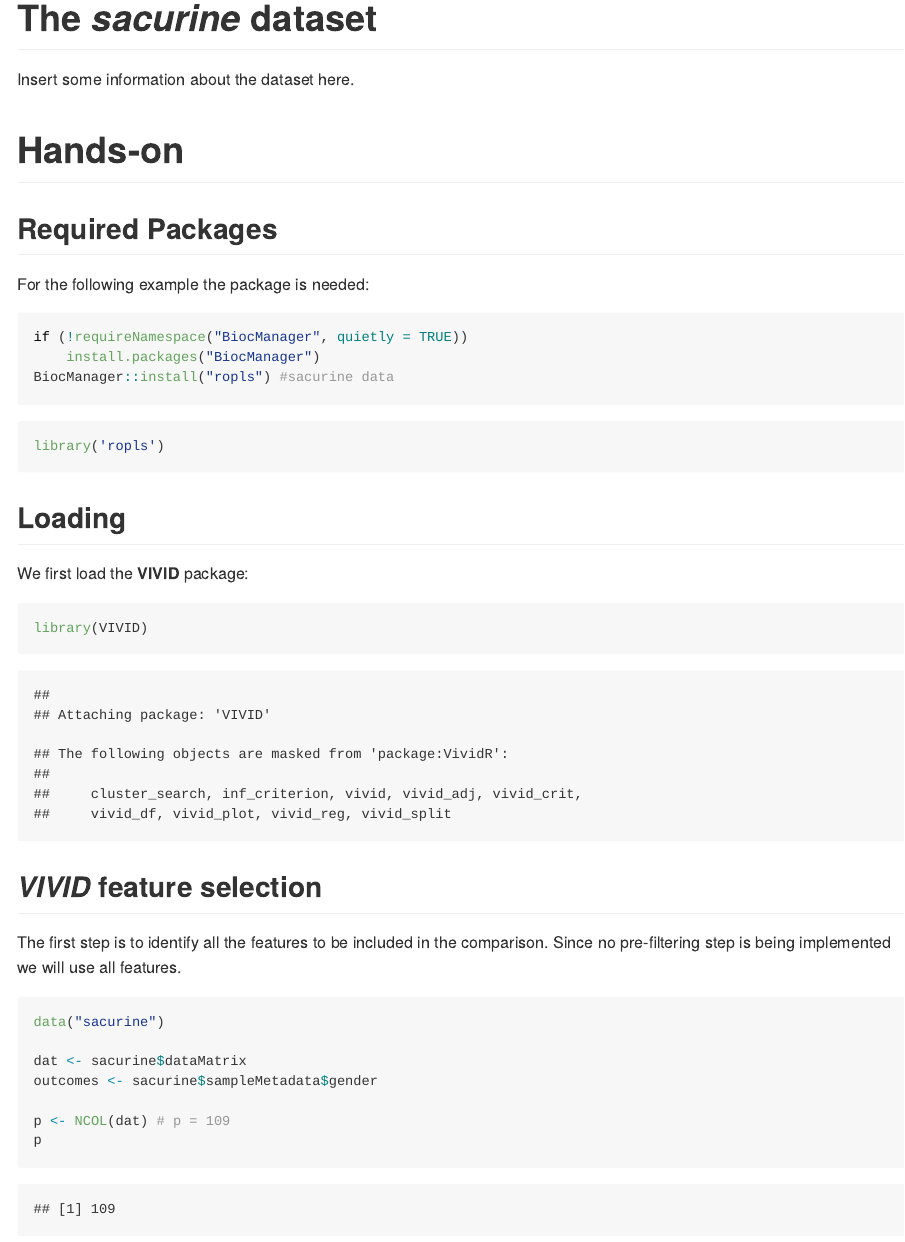
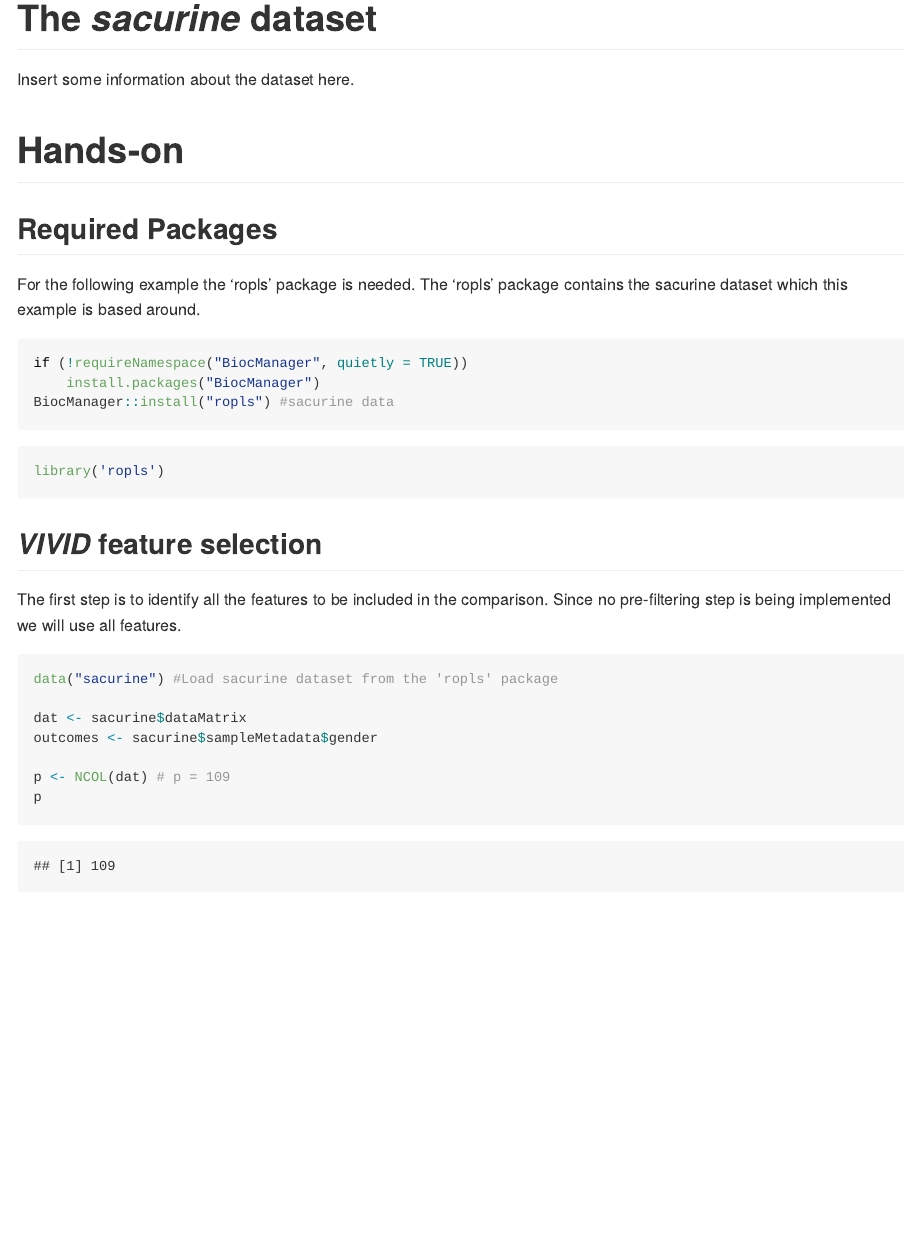
Before and after one commit to binfnstats/VividR_code, an R Markdown document (README.Rmd): the page in a window 1100 px wide, from 1600 px down. The pictures show the output file README.md that the author committed with the source, drawn offline in the style of GitHub.

Commit message:
README Update

````diff
--- a/README.Rmd
+++ b/README.Rmd
@@ -54,7 +54,8 @@ Insert some information about the dataset here.
 
 ## Required Packages
 
-For the following example the \code{ropls} package is needed:
+For the following example the 'ropls' package is needed.
+The 'ropls' package contains the sacurine dataset which this example is based around.
 
 ```{r eval = FALSE}
 if (!requireNamespace("BiocManager", quietly = TRUE))
@@ -66,21 +67,12 @@ BiocManager::install("ropls") #sacurine data
 library('ropls')
 ```
 
-## Loading
-
-We first load the **VIVID** package:
-
-```{r}
-library(VIVID)
-```
-
-
 ## *VIVID* feature selection
 
 The first step is to identify all the features to be included in the comparison. Since no pre-filtering step is being implemented we will use all features.
 
 ```{r}
-data("sacurine")
+data("sacurine") #Load sacurine dataset from the 'ropls' package
 
 dat <- sacurine$dataMatrix
 outcomes <- sacurine$sampleMetadata$gender
````
Also changed, not shown: README.md.
